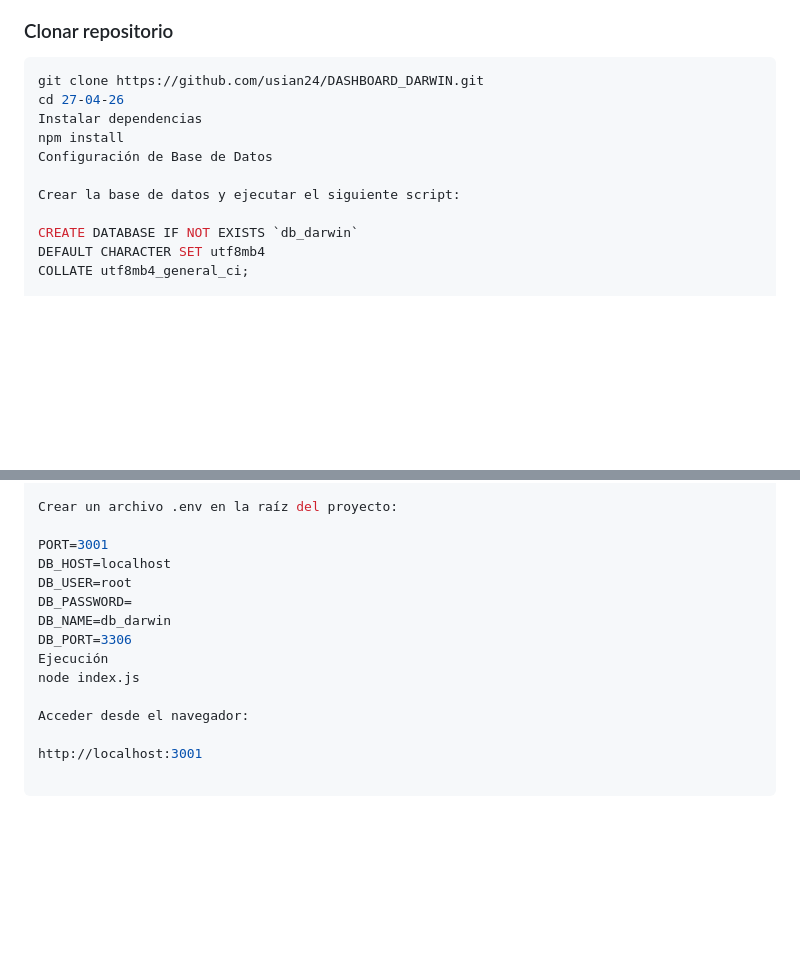
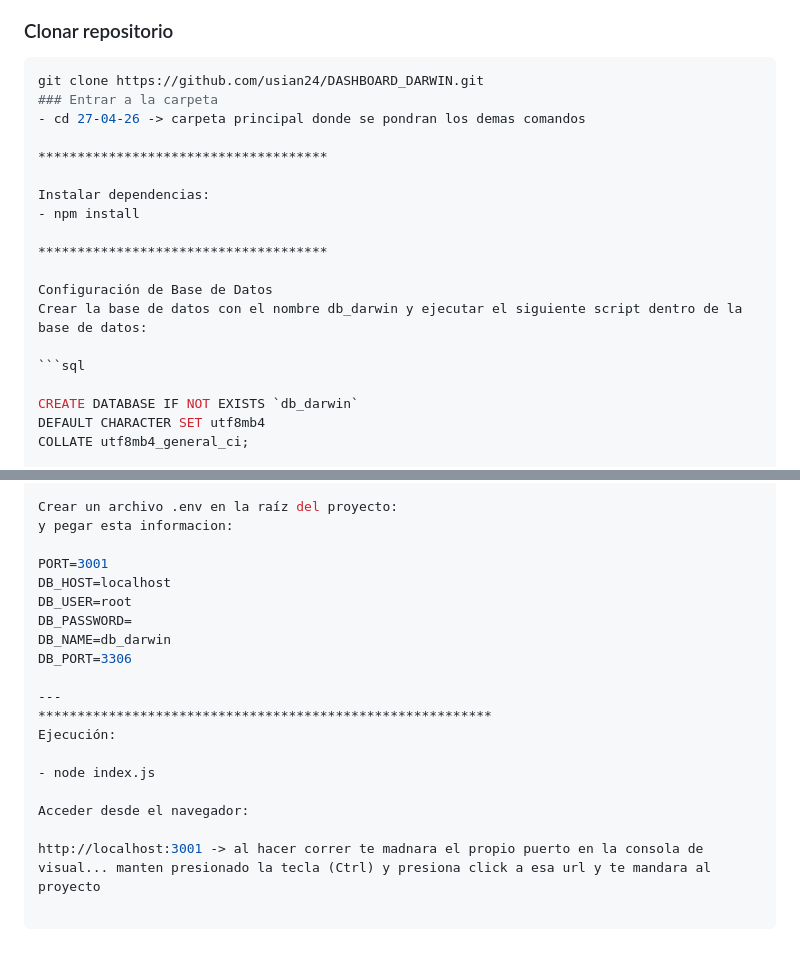
Before and after one commit to usian24/DASHBOARD_DARWIN, a Markdown page: README.md, 2 parts joined by grey strips. GitHub-like rendering; blank space fills up the shorter version.

Commit message:
segunda mejora de el readme.md

````diff
--- a/README.md
+++ b/README.md
@@ -83,12 +83,20 @@ Estas entidades están relacionadas mediante claves foráneas para garantizar co
 ### Clonar repositorio
 ```bash
 git clone https://github.com/usian24/DASHBOARD_DARWIN.git
-cd 27-04-26
-Instalar dependencias
-npm install
+### Entrar a la carpeta
+- cd 27-04-26 -> carpeta principal donde se pondran los demas comandos
+
+*************************************
+
+Instalar dependencias:
+- npm install
+
+*************************************
+
 Configuración de Base de Datos
+Crear la base de datos con el nombre db_darwin y ejecutar el siguiente script dentro de la base de datos:
 
-Crear la base de datos y ejecutar el siguiente script:
+```sql
 
 CREATE DATABASE IF NOT EXISTS `db_darwin`
 DEFAULT CHARACTER SET utf8mb4
@@ -181,6 +189,7 @@ CREATE TABLE `detalle_registro` (
 Variables de Entorno
 
 Crear un archivo .env en la raíz del proyecto:
+y pegar esta informacion:
 
 PORT=3001
 DB_HOST=localhost
@@ -188,9 +197,13 @@ DB_USER=root
 DB_PASSWORD=
 DB_NAME=db_darwin
 DB_PORT=3306
-Ejecución
-node index.js
+
+---
+**********************************************************
+Ejecución:
+
+- node index.js
 
 Acceder desde el navegador:
 
-http://localhost:3001
+http://localhost:3001 -> al hacer correr te madnara el propio puerto en la consola de visual... manten presionado la tecla (Ctrl) y presiona click a esa url y te mandara al proyecto
````
